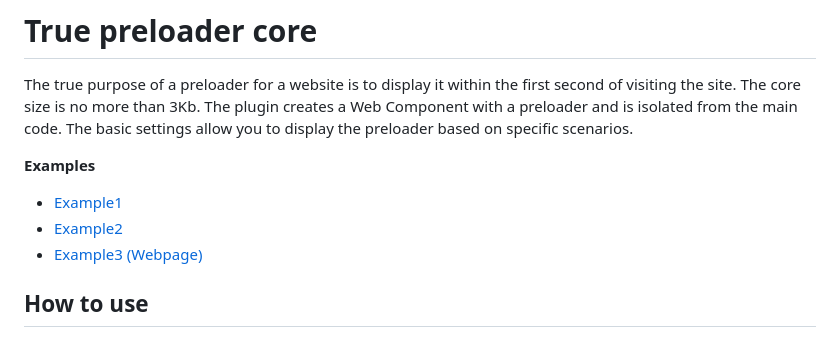
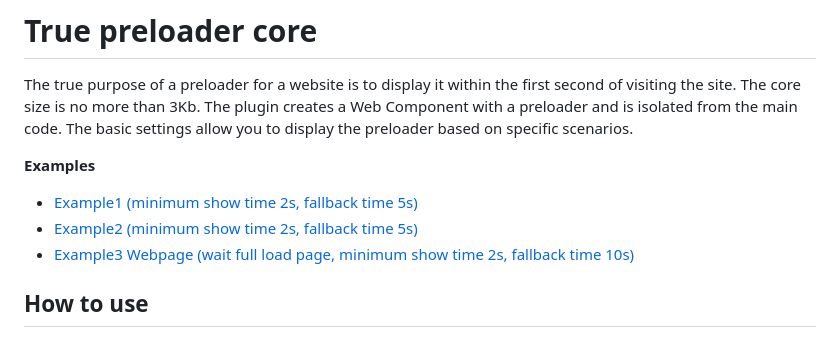
Before and after one commit to csscoder/true-preloader, a Markdown page: README.md, the part around the change. Drawn GitHub-style.

```diff
--- a/README.md
+++ b/README.md
@@ -6,9 +6,9 @@ and is isolated from the main code. The basic settings allow you to display the
 scenarios.
 
 **Examples**
-- [Example1](https://csscoder.github.io/true-preloader-core/demo/example1.html)
-- [Example2](https://csscoder.github.io/true-preloader-core/demo/example2.html)
-- [Example3 (Webpage)](https://csscoder.github.io/true-preloader-core/demo/webpage/index.html)
+- [Example1 (minimum show time 2s, fallback time 5s)](https://csscoder.github.io/true-preloader-core/demo/example1.html)
+- [Example2 (minimum show time 2s, fallback time 5s)](https://csscoder.github.io/true-preloader-core/demo/example2.html)
+- [Example3 Webpage (wait full load page, minimum show time 2s, fallback time 10s)](https://csscoder.github.io/true-preloader-core/demo/webpage/index.html)
 
 ## How to use
 
```
